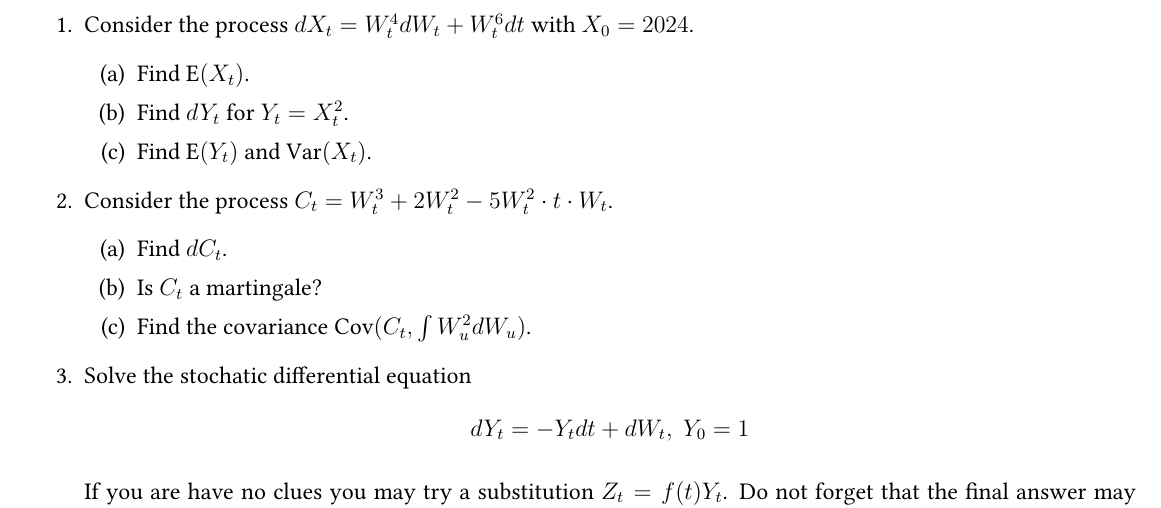
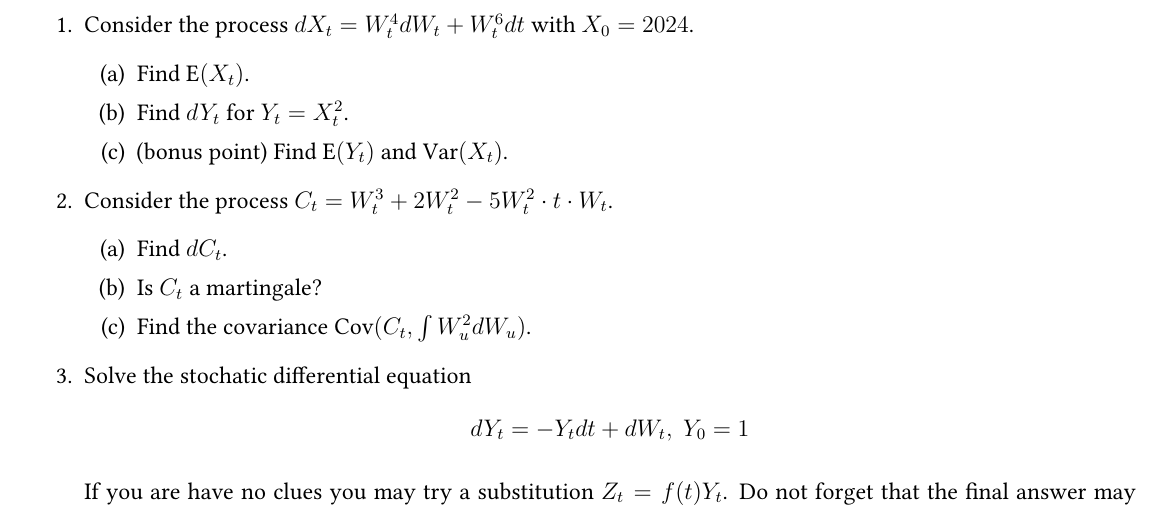
Before and after one commit to bdemeshev/icef_stocalc_2023_fall, a LaTeX document (ha/ha-2023.tex): part of page 4 of 4, cut so that both start at the same text. Compiled offline with XeLaTeX.

Commit message:
move 1c to bonus

```diff
--- a/ha/ha-2023.tex
+++ b/ha/ha-2023.tex
@@ -268,7 +268,7 @@ Hint: you may believe without penalty that Doob's theorem can be applied in this
 \begin{enumerate}
   \item Find $\E(X_t)$.
   \item Find $dY_t$ for $Y_t = X_t^2$.
-  \item Find $\E(Y_t)$ and $\Var(X_t)$.
+  \item (bonus point) Find $\E(Y_t)$ and $\Var(X_t)$.
 \end{enumerate}
 
 \item Consider the process $C_t = W_t^3 + 2W_t^2 - 5 W_t^2 \cdot t\cdot W_t$.
```
Also changed, not shown: ha/ha-2023.pdf.
